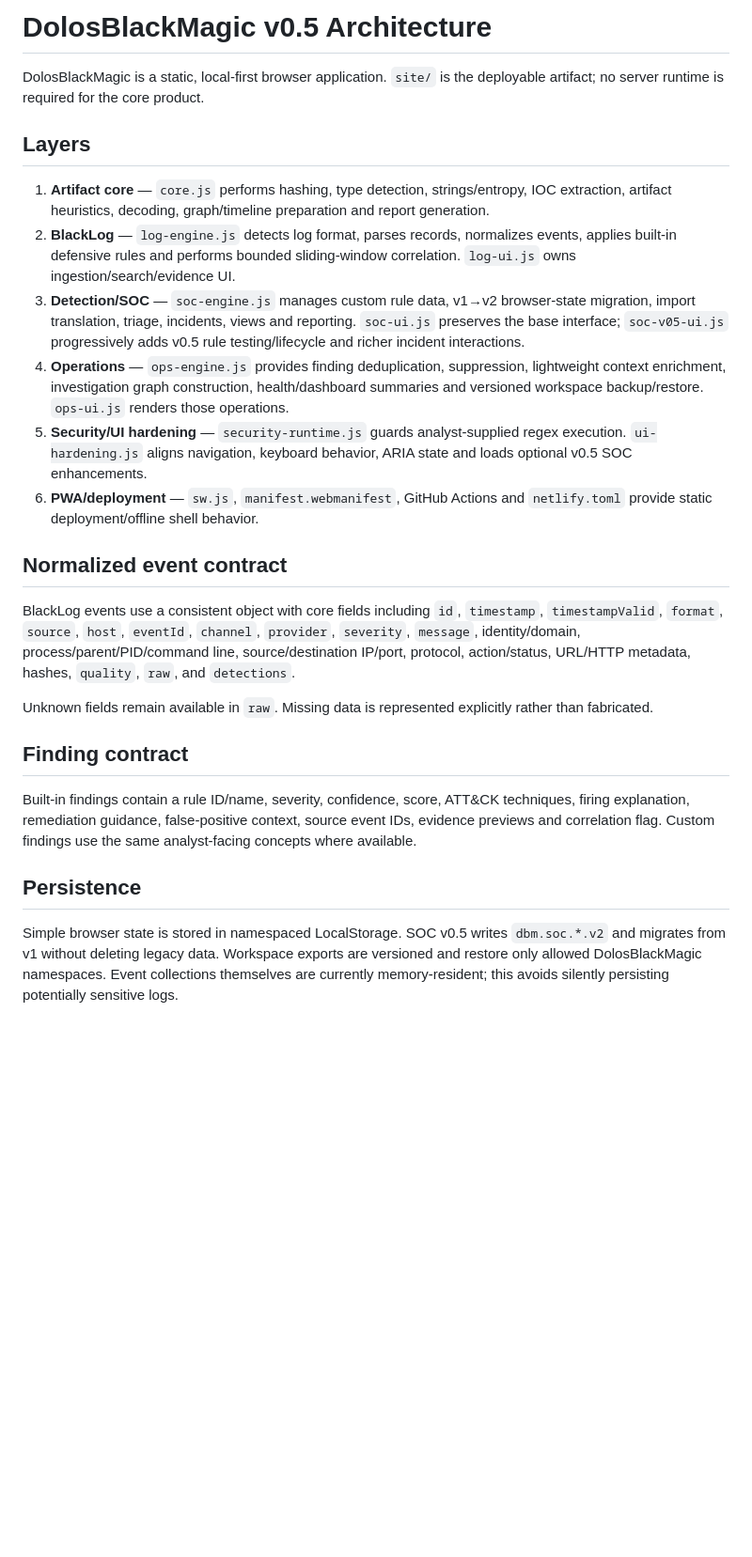
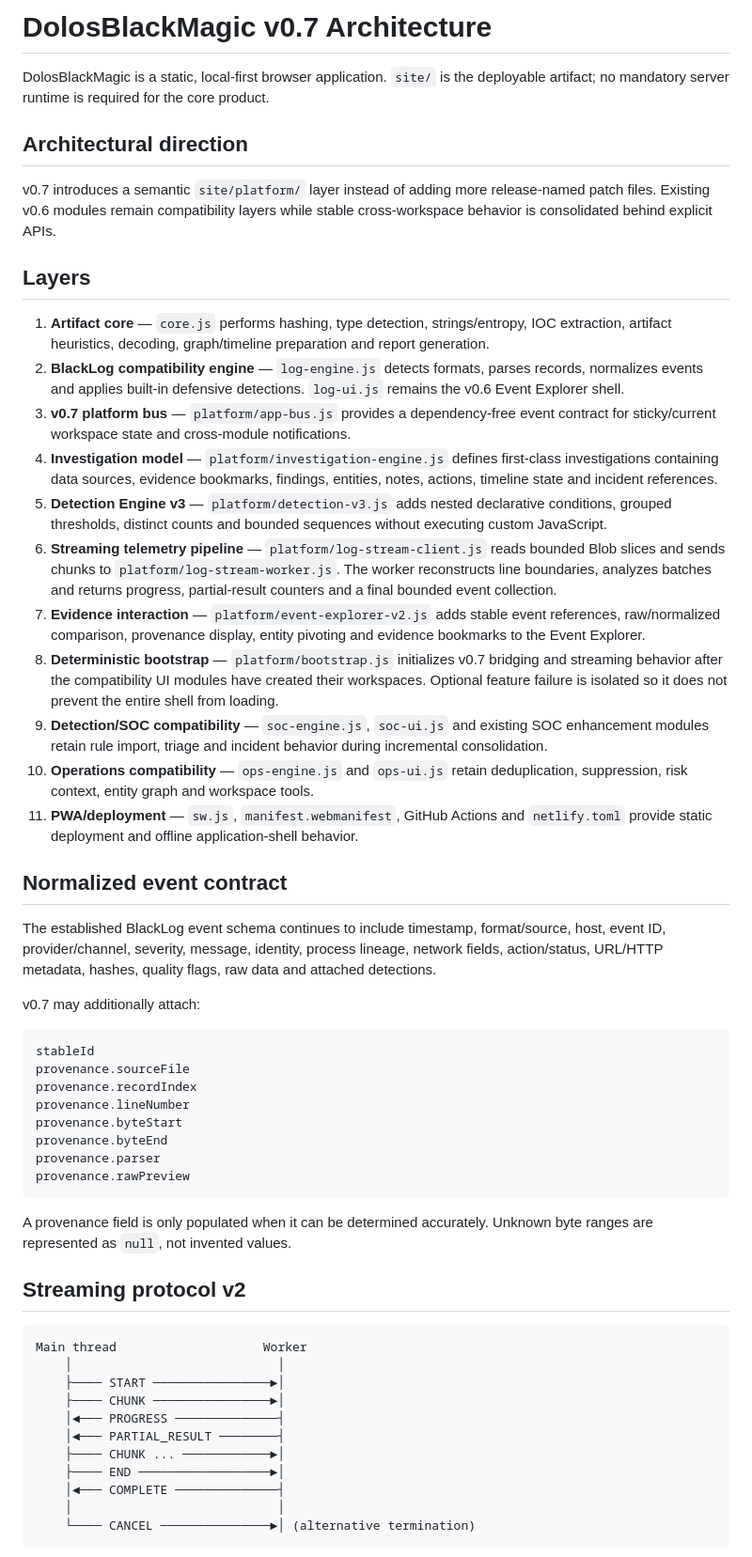
Before and after one commit to ShalvaLekishvili/DolosBlackMagic, a Markdown page: docs/ARCHITECTURE.md, the part around one of its changes. Shown at 94% size. Drawn GitHub-style; blank space fills up the shorter version.

Commit message:
docs: document v0.7 platform architecture

````diff
--- a/docs/ARCHITECTURE.md
+++ b/docs/ARCHITECTURE.md
@@ -1,26 +1,57 @@
-# DolosBlackMagic v0.5 Architecture
+# DolosBlackMagic v0.7 Architecture
 
-DolosBlackMagic is a static, local-first browser application. `site/` is the deployable artifact; no server runtime is required for the core product.
+DolosBlackMagic is a static, local-first browser application. `site/` is the deployable artifact; no mandatory server runtime is required for the core product.
+
+## Architectural direction
+
+v0.7 introduces a semantic `site/platform/` layer instead of adding more release-named patch files. Existing v0.6 modules remain compatibility layers while stable cross-workspace behavior is consolidated behind explicit APIs.
 
 ## Layers
 
 1. **Artifact core** — `core.js` performs hashing, type detection, strings/entropy, IOC extraction, artifact heuristics, decoding, graph/timeline preparation and report generation.
-2. **BlackLog** — `log-engine.js` detects log format, parses records, normalizes events, applies built-in defensive rules and performs bounded sliding-window correlation. `log-ui.js` owns ingestion/search/evidence UI.
-3. **Detection/SOC** — `soc-engine.js` manages custom rule data, v1→v2 browser-state migration, import translation, triage, incidents, views and reporting. `soc-ui.js` preserves the base interface; `soc-v05-ui.js` progressively adds v0.5 rule testing/lifecycle and richer incident interactions.
-4. **Operations** — `ops-engine.js` provides finding deduplication, suppression, lightweight context enrichment, investigation graph construction, health/dashboard summaries and versioned workspace backup/restore. `ops-ui.js` renders those operations.
-5. **Security/UI hardening** — `security-runtime.js` guards analyst-supplied regex execution. `ui-hardening.js` aligns navigation, keyboard behavior, ARIA state and loads optional v0.5 SOC enhancements.
-6. **PWA/deployment** — `sw.js`, `manifest.webmanifest`, GitHub Actions and `netlify.toml` provide static deployment/offline shell behavior.
+2. **BlackLog compatibility engine** — `log-engine.js` detects formats, parses records, normalizes events and applies built-in defensive detections. `log-ui.js` remains the v0.6 Event Explorer shell.
+3. **v0.7 platform bus** — `platform/app-bus.js` provides a dependency-free event contract for sticky/current workspace state and cross-module notifications.
+4. **Investigation model** — `platform/investigation-engine.js` defines first-class investigations containing data sources, evidence bookmarks, findings, entities, notes, actions, timeline state and incident references.
+5. **Detection Engine v3** — `platform/detection-v3.js` adds nested declarative conditions, grouped thresholds, distinct counts and bounded sequences without executing custom JavaScript.
+6. **Streaming telemetry pipeline** — `platform/log-stream-client.js` reads bounded Blob slices and sends chunks to `platform/log-stream-worker.js`. The worker reconstructs line boundaries, analyzes batches and returns progress, partial-result counters and a final bounded event collection.
+7. **Evidence interaction** — `platform/event-explorer-v2.js` adds stable event references, raw/normalized comparison, provenance display, entity pivoting and evidence bookmarks to the Event Explorer.
+8. **Deterministic bootstrap** — `platform/bootstrap.js` initializes v0.7 bridging and streaming behavior after the compatibility UI modules have created their workspaces. Optional feature failure is isolated so it does not prevent the entire shell from loading.
+9. **Detection/SOC compatibility** — `soc-engine.js`, `soc-ui.js` and existing SOC enhancement modules retain rule import, triage and incident behavior during incremental consolidation.
+10. **Operations compatibility** — `ops-engine.js` and `ops-ui.js` retain deduplication, suppression, risk context, entity graph and workspace tools.
+11. **PWA/deployment** — `sw.js`, `manifest.webmanifest`, GitHub Actions and `netlify.toml` provide static deployment and offline application-shell behavior.
 
 ## Normalized event contract
 
-BlackLog events use a consistent object with core fields including `id`, `timestamp`, `timestampValid`, `format`, `source`, `host`, `eventId`, `channel`, `provider`, `severity`, `message`, identity/domain, process/parent/PID/command line, source/destination IP/port, protocol, action/status, URL/HTTP metadata, hashes, `quality`, `raw`, and `detections`.
+The established BlackLog event schema continues to include timestamp, format/source, host, event ID, provider/channel, severity, message, identity, process lineage, network fields, action/status, URL/HTTP metadata, hashes, quality flags, raw data and attached detections.
 
-Unknown fields remain available in `raw`. Missing data is represented explicitly rather than fabricated.
+v0.7 may additionally attach:
 
-## Finding contract
+```text
+stableId
+provenance.sourceFile
+provenance.recordIndex
+provenance.lineNumber
+provenance.byteStart
+provenance.byteEnd
+provenance.parser
+provenance.rawPreview
+```
 
-Built-in findings contain a rule ID/name, severity, confidence, score, ATT&CK techniques, firing explanation, remediation guidance, false-positive context, source event IDs, evidence previews and correlation flag. Custom findings use the same analyst-facing concepts where available.
+A provenance field is only populated when it can be determined accurately. Unknown byte ranges are represented as `null`, not invented values.
 
-## Persistence
+## Streaming protocol v2
 
-Simple browser state is stored in namespaced LocalStorage. SOC v0.5 writes `dbm.soc.*.v2` and migrates from v1 without deleting legacy data. Workspace exports are versioned and restore only allowed DolosBlackMagic namespaces. Event collections themselves are currently memory-resident; this avoids silently persisting potentially sensitive logs.
+```text
+Main thread                    Worker
+    │                            │
+    ├──── START ────────────────►│
+    ├──── CHUNK ────────────────►│
+    │◄─── PROGRESS ──────────────┤
+    │◄─── PARTIAL_RESULT ────────┤
+    ├──── CHUNK ... ────────────►│
+    ├──── END ──────────────────►│
+    │◄─── COMPLETE ──────────────┤
+    │                            │
+    └──── CANCEL ───────────────►│ (alternative termination)
+```
+
````
Also changed, not shown: other parts of docs/ARCHITECTURE.md (+55 -4 lines).
